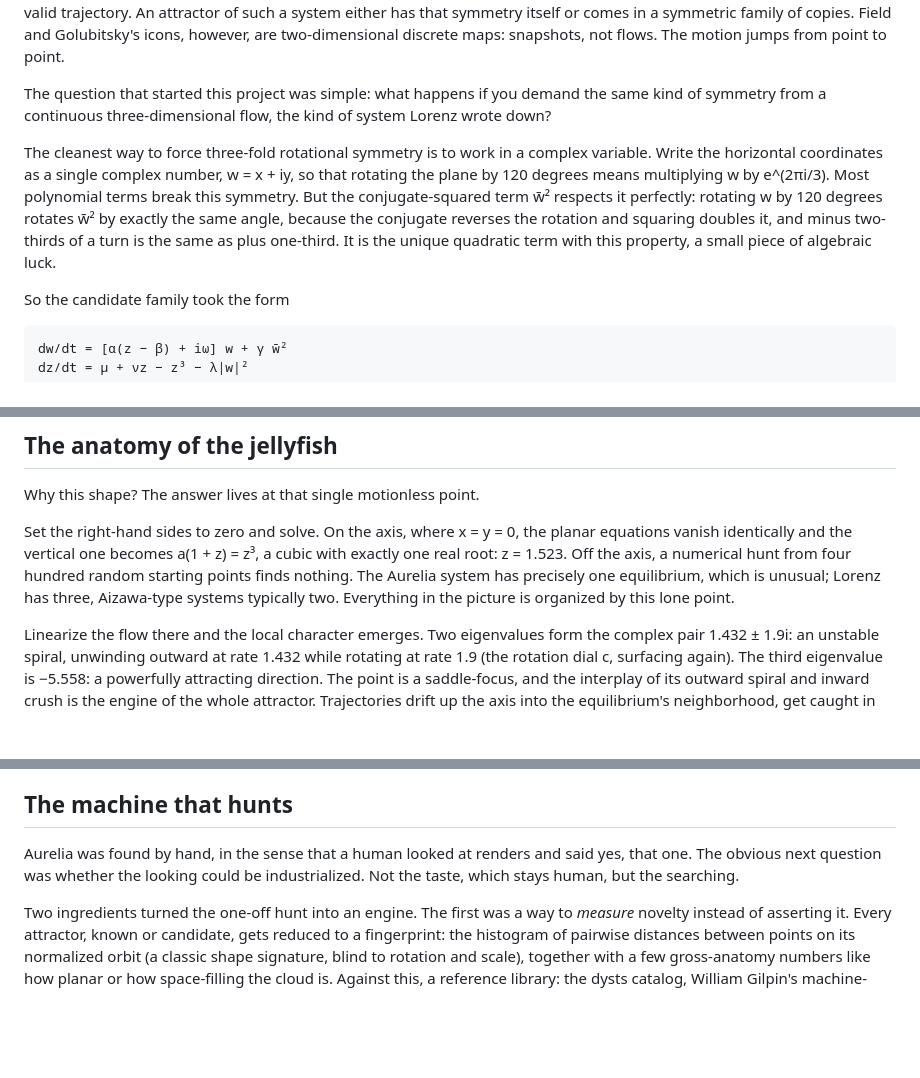
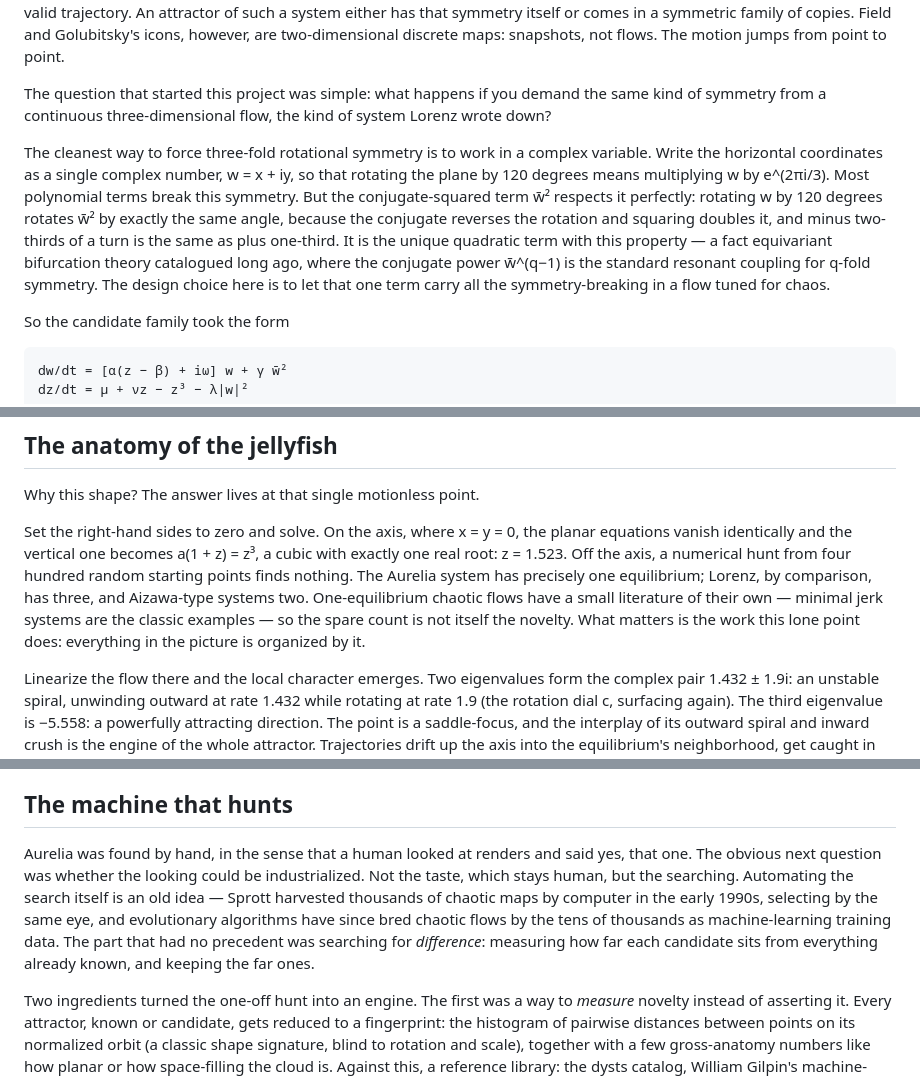
Before and after one commit to Sakeeb91/aurelia-attractor, a Markdown page: STORY.md, 3 parts joined by grey strips. Rendered like a GitHub page; blank space fills up the shorter version.

```diff
--- a/STORY.md
+++ b/STORY.md
@@ -26,7 +26,7 @@ In the early 1990s, the mathematicians Michael Field and Martin Golubitsky showe
 
 The question that started this project was simple: what happens if you demand the same kind of symmetry from a continuous three-dimensional flow, the kind of system Lorenz wrote down?
 
-The cleanest way to force three-fold rotational symmetry is to work in a complex variable. Write the horizontal coordinates as a single complex number, w = x + iy, so that rotating the plane by 120 degrees means multiplying w by e^(2πi/3). Most polynomial terms break this symmetry. But the conjugate-squared term w̄² respects it perfectly: rotating w by 120 degrees rotates w̄² by exactly the same angle, because the conjugate reverses the rotation and squaring doubles it, and minus two-thirds of a turn is the same as plus one-third. It is the unique quadratic term with this property, a small piece of algebraic luck.
+The cleanest way to force three-fold rotational symmetry is to work in a complex variable. Write the horizontal coordinates as a single complex number, w = x + iy, so that rotating the plane by 120 degrees means multiplying w by e^(2πi/3). Most polynomial terms break this symmetry. But the conjugate-squared term w̄² respects it perfectly: rotating w by 120 degrees rotates w̄² by exactly the same angle, because the conjugate reverses the rotation and squaring doubles it, and minus two-thirds of a turn is the same as plus one-third. It is the unique quadratic term with this property — a fact equivariant bifurcation theory catalogued long ago, where the conjugate power w̄^(q−1) is the standard resonant coupling for q-fold symmetry. The design choice here is to let that one term carry all the symmetry-breaking in a flow tuned for chaos.
 
 So the candidate family took the form
 
@@ -75,7 +75,7 @@ Whether this collapse points at something structural or is a happy coincidence o
 
 Why this shape? The answer lives at that single motionless point.
 
-Set the right-hand sides to zero and solve. On the axis, where x = y = 0, the planar equations vanish identically and the vertical one becomes a(1 + z) = z³, a cubic with exactly one real root: z = 1.523. Off the axis, a numerical hunt from four hundred random starting points finds nothing. The Aurelia system has precisely one equilibrium, which is unusual; Lorenz has three, Aizawa-type systems typically two. Everything in the picture is organized by this lone point.
+Set the right-hand sides to zero and solve. On the axis, where x = y = 0, the planar equations vanish identically and the vertical one becomes a(1 + z) = z³, a cubic with exactly one real root: z = 1.523. Off the axis, a numerical hunt from four hundred random starting points finds nothing. The Aurelia system has precisely one equilibrium; Lorenz, by comparison, has three, and Aizawa-type systems two. One-equilibrium chaotic flows have a small literature of their own — minimal jerk systems are the classic examples — so the spare count is not itself the novelty. What matters is the work this lone point does: everything in the picture is organized by it.
 
 Linearize the flow there and the local character emerges. Two eigenvalues form the complex pair 1.432 ± 1.9i: an unstable spiral, unwinding outward at rate 1.432 while rotating at rate 1.9 (the rotation dial c, surfacing again). The third eigenvalue is −5.558: a powerfully attracting direction. The point is a saddle-focus, and the interplay of its outward spiral and inward crush is the engine of the whole attractor. Trajectories drift up the axis into the equilibrium's neighborhood, get caught in the unstable spiral, and are slung outward and over the rim. They fall along the outside of the bell, where the thermostat in the z-equation catches them, and the strongly contracting direction funnels them back to the base of the central column to ride up and be flung again. Stretch, fold, reinject, forever.
 
@@ -115,7 +115,7 @@ Honesty requires the caveats. The novelty claim is a search claim: not found, ra
 
 ## The machine that hunts
 
-Aurelia was found by hand, in the sense that a human looked at renders and said yes, that one. The obvious next question was whether the looking could be industrialized. Not the taste, which stays human, but the searching.
+Aurelia was found by hand, in the sense that a human looked at renders and said yes, that one. The obvious next question was whether the looking could be industrialized. Not the taste, which stays human, but the searching. Automating the search itself is an old idea — Sprott harvested thousands of chaotic maps by computer in the early 1990s, selecting by the same eye, and evolutionary algorithms have since bred chaotic flows by the tens of thousands as machine-learning training data. The part that had no precedent was searching for *difference*: measuring how far each candidate sits from everything already known, and keeping the far ones.
 
 Two ingredients turned the one-off hunt into an engine. The first was a way to *measure* novelty instead of asserting it. Every attractor, known or candidate, gets reduced to a fingerprint: the histogram of pairwise distances between points on its normalized orbit (a classic shape signature, blind to rotation and scale), together with a few gross-anatomy numbers like how planar or how space-filling the cloud is. Against this, a reference library: the dysts catalog, William Gilpin's machine-readable collection of 135 chaotic systems from a century of literature, every Lorenz and Rössler and Sprott in one place. Novelty became a distance: how far is this candidate's fingerprint from the nearest thing anyone has ever seen?
 
```
Also changed, not shown: other parts of STORY.md (+1 -1 lines), README.md (+24 -5 lines).
